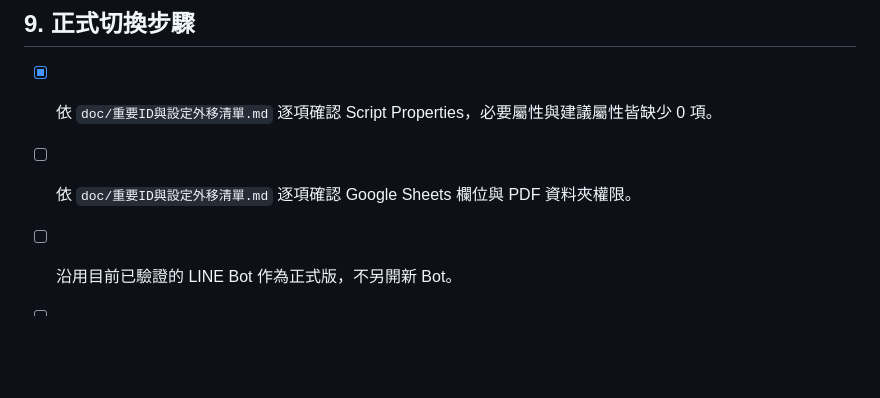
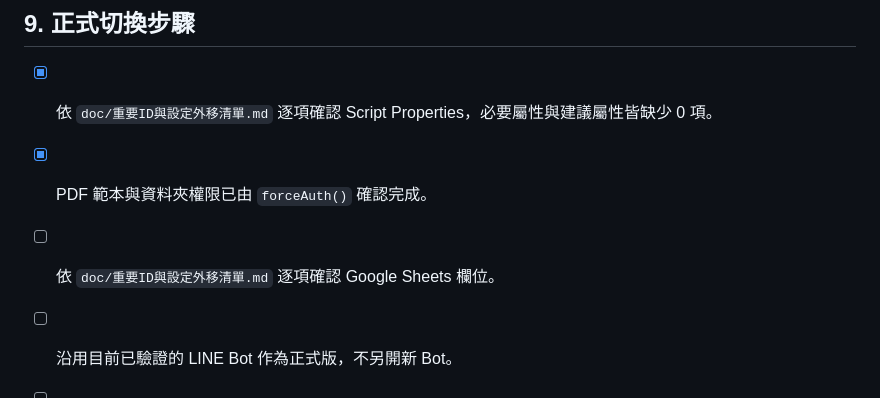
Before and after one commit to joedler/hope, a Markdown page: doc/正式版替換前檢查清單.md, the part around the change. Rendered like a GitHub page; blank space fills up the shorter version.

```diff
--- a/doc/正式版替換前檢查清單.md
+++ b/doc/正式版替換前檢查清單.md
@@ -114,7 +114,8 @@
 ## 9. 正式切換步驟
 
 - [x] 依 `doc/重要ID與設定外移清單.md` 逐項確認 Script Properties，必要屬性與建議屬性皆缺少 0 項。
-- [ ] 依 `doc/重要ID與設定外移清單.md` 逐項確認 Google Sheets 欄位與 PDF 資料夾權限。
+- [x] PDF 範本與資料夾權限已由 `forceAuth()` 確認完成。
+- [ ] 依 `doc/重要ID與設定外移清單.md` 逐項確認 Google Sheets 欄位。
 - [ ] 沿用目前已驗證的 LINE Bot 作為正式版，不另開新 Bot。
 - [ ] 確認正式 LINE Bot 的加入好友連結或 QR Code。
 - [ ] 邀請行政人員加入好友，輸入 `查ID`，完成行政權限綁定。
```
Also changed, not shown: doc/正式版上線待辦清單.md (+1 -1 lines), doc/決策紀錄.md (+2 -1 lines).
